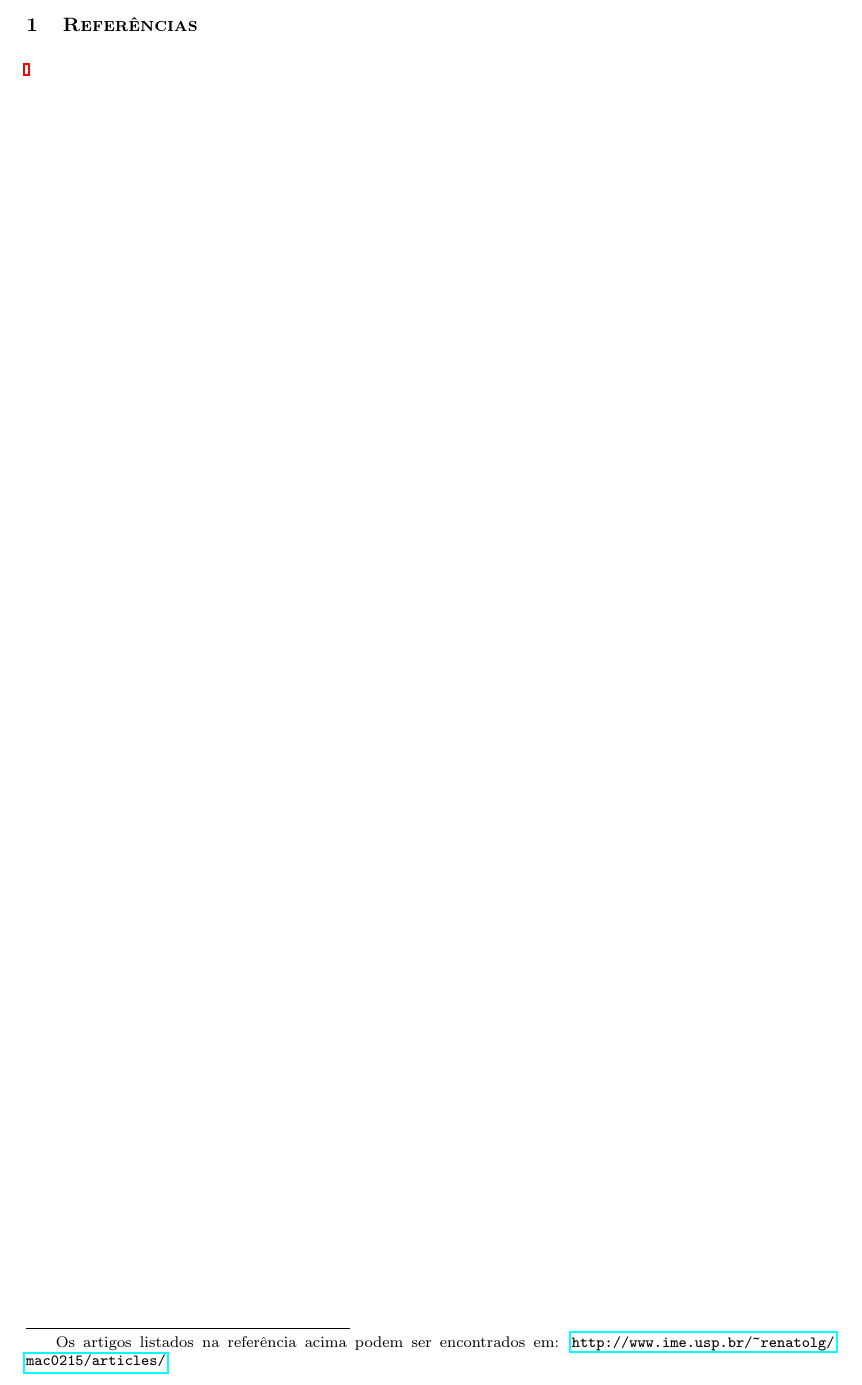
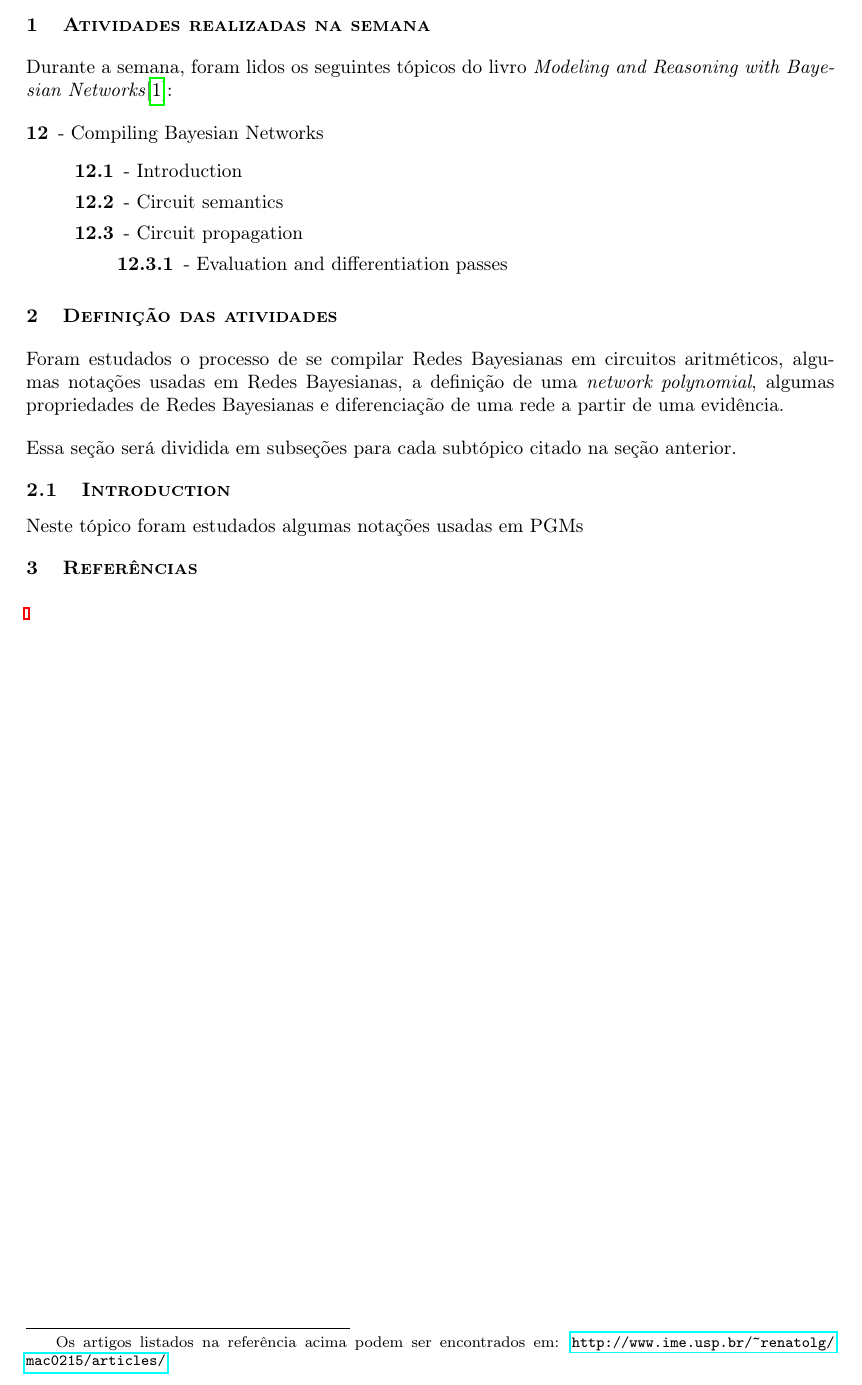
Before and after one commit to RenatoGeh/mac0215, a LaTeX document (doc/reports/week1/relatorio.tex): part of page 2 of 2, cut at the place of the change. Compiled offline with pdfLaTeX.

Commit message:
Começo week 1.

```diff
--- a/doc/reports/week1/relatorio.tex
+++ b/doc/reports/week1/relatorio.tex
@@ -36,7 +36,7 @@
 
 \newtheorem*{spn-def}{Definição}
 
-\title{\textbf{Modeling and Reasoning with Bayesian Networks 1}}
+\title{\textbf{Modeling and Reasoning with Bayesian Networks: Compiling Bayesian Networks}}
 
 \begin{document}
 \date{}
@@ -45,6 +45,43 @@
 {\let\newpage\relax\maketitle}
 
 \newpage
+
+\section{Atividades realizadas na semana}
+
+\paragraph{
+  Durante a semana, foram lidos os seguintes tópicos do livro \textit{Modeling and Reasoning with
+Bayesian Networks}\cite{bayes-net-darwiche}:
+}
+
+\begin{description}
+  \item[12] - Compiling Bayesian Networks
+  \begin{description}
+    \item[12.1] - Introduction
+    \item[12.2] - Circuit semantics
+    \item[12.3] - Circuit propagation
+    \begin{description}
+      \item[12.3.1] - Evaluation and differentiation passes
+    \end{description}
+  \end{description}
+\end{description}
+
+\section{Definição das atividades}
+
+\paragraph{
+  Foram estudados o processo de se compilar Redes Bayesianas em circuitos aritméticos, algumas
+notações usadas em Redes Bayesianas, a definição de uma \textit{network polynomial}, algumas
+propriedades de Redes Bayesianas e diferenciação de uma rede a partir de uma evidência.
+}
+
+\paragraph{
+  Essa seção será dividida em subseções para cada subtópico citado na seção anterior.
+}
+
+\subsection{Introduction}
+
+\paragraph{
+  Neste tópico foram estudados algumas notações usadas em PGMs
+}
 
 \section{Referências}
 
```
Also changed, not shown: 1 other file.
